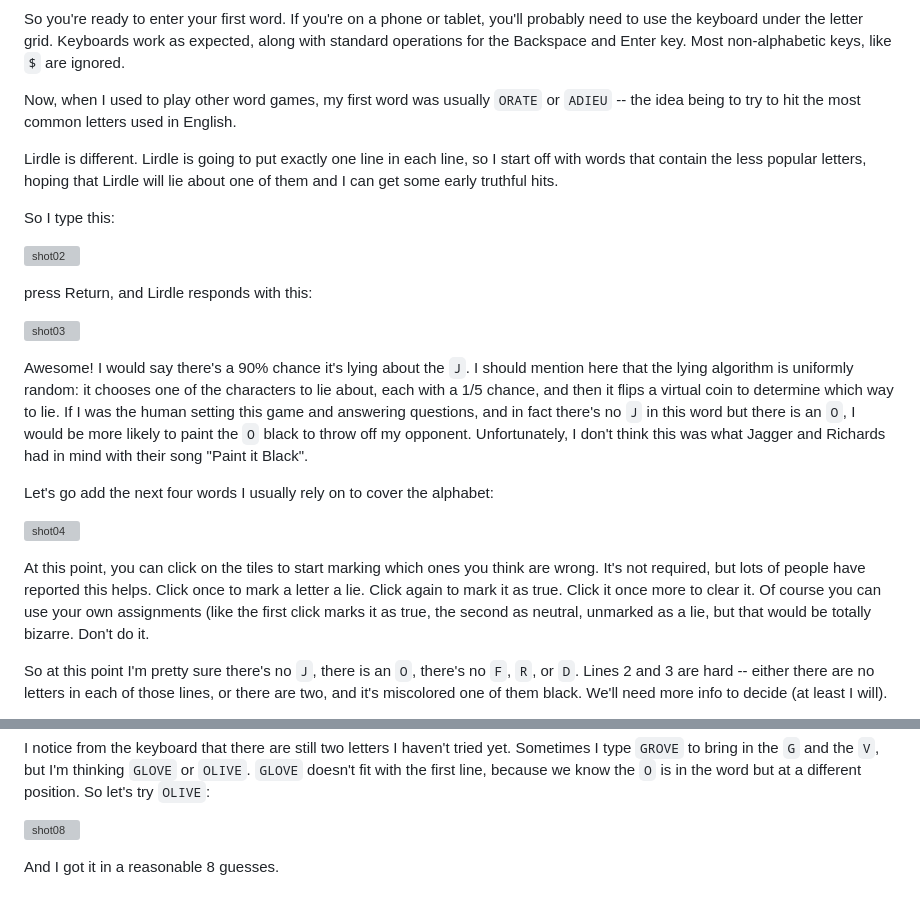
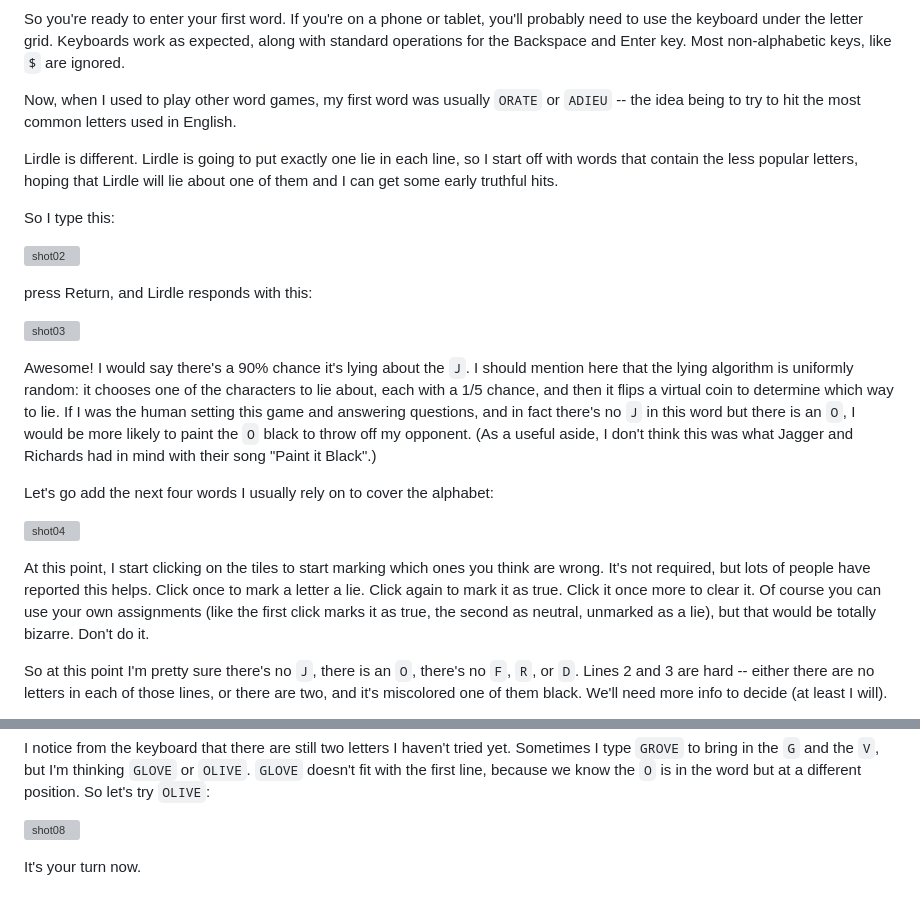
Before and after one commit to ericpromislow/lirdle, a Markdown page: docs/howtoplay.md, 2 parts joined by grey strips. Drawn GitHub-style; grey boxes are pictures that could not be loaded.

Commit message:
Tweak the howto text

```diff
--- a/docs/howtoplay.md
+++ b/docs/howtoplay.md
@@ -12,7 +12,7 @@ So you're ready to enter your first word. If you're on a phone or tablet, you'll
 
 Now, when I used to play other word games, my first word was usually `ORATE` or `ADIEU` -- the idea being to try to hit the most common letters used in English.
 
-Lirdle is different. Lirdle is going to put exactly one line in each line, so I start off with words that contain the less popular letters, hoping that Lirdle will lie about one of them and I can get some early truthful hits.
+Lirdle is different. Lirdle is going to put exactly one lie in each line, so I start off with words that contain the less popular letters, hoping that Lirdle will lie about one of them and I can get some early truthful hits.
 
 So I type this:
 
@@ -22,13 +22,13 @@ press Return, and Lirdle responds with this:
 
 ![shot03](https://user-images.githubusercontent.com/108392/222923178-cdf8099a-41a8-4481-8646-125533e29fb9.png)
 
-Awesome! I would say there's a 90% chance it's lying about the `J`. I should mention here that the lying algorithm is uniformly random: it chooses one of the characters to lie about, each with a 1/5 chance, and then it flips a virtual coin to determine which way to lie. If I was the human setting this game and answering questions, and in fact there's no `J` in this word but there is an `O`, I would be more likely to paint the `O` black to throw off my opponent. Unfortunately, I don't think this was what Jagger and Richards had in mind with their song "Paint it Black".
+Awesome! I would say there's a 90% chance it's lying about the `J`. I should mention here that the lying algorithm is uniformly random: it chooses one of the characters to lie about, each with a 1/5 chance, and then it flips a virtual coin to determine which way to lie. If I was the human setting this game and answering questions, and in fact there's no `J` in this word but there is an `O`, I would be more likely to paint the `O` black to throw off my opponent. (As a useful aside, I don't think this was what Jagger and Richards had in mind with their song "Paint it Black".)
 
 Let's go add the next four words I usually rely on to cover the alphabet:
 
 ![shot04](https://user-images.githubusercontent.com/108392/222923352-84c8e2e9-4761-4aa5-84e3-1e471e4d54ea.png)
 
-At this point, you can click on the tiles to start marking which ones you think are wrong. It's not required, but lots of people have reported this helps. Click once to mark a letter a lie. Click again to mark it as true. Click it once more to clear it. Of course you can use your own assignments (like the first click marks it as true, the second as neutral, unmarked as a lie, but that would be totally bizarre. Don't do it.
+At this point, I start clicking on the tiles to start marking which ones you think are wrong. It's not required, but lots of people have reported this helps. Click once to mark a letter a lie. Click again to mark it as true. Click it once more to clear it. Of course you can use your own assignments (like the first click marks it as true, the second as neutral, unmarked as a lie), but that would be totally bizarre. Don't do it.
 
 So at this point I'm  pretty sure there's no `J`, there is an `O`, there's no `F`, `R`, or `D`. Lines 2 and 3 are hard -- either there are no letters in each of those lines, or there are two, and it's miscolored one of them black. We'll need more info to decide (at least I will).
 
@@ -56,4 +56,4 @@ I notice from the keyboard that there are still two letters I haven't tried yet.
 
 ![shot08](https://user-images.githubusercontent.com/108392/222923841-3d8afc03-fdc4-42b6-9a30-32f452f73fba.png)
 
-And I got it in a reasonable 8 guesses.
+It's your turn now.
```
